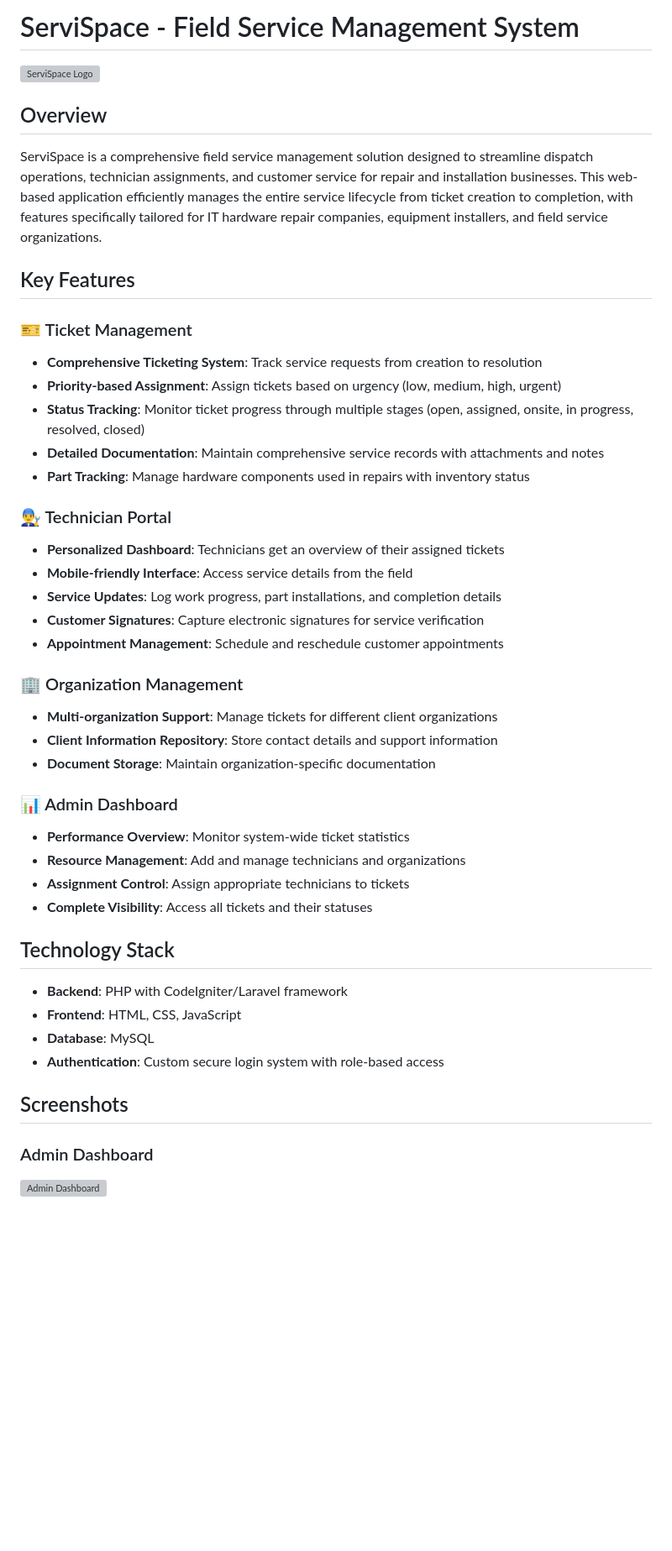
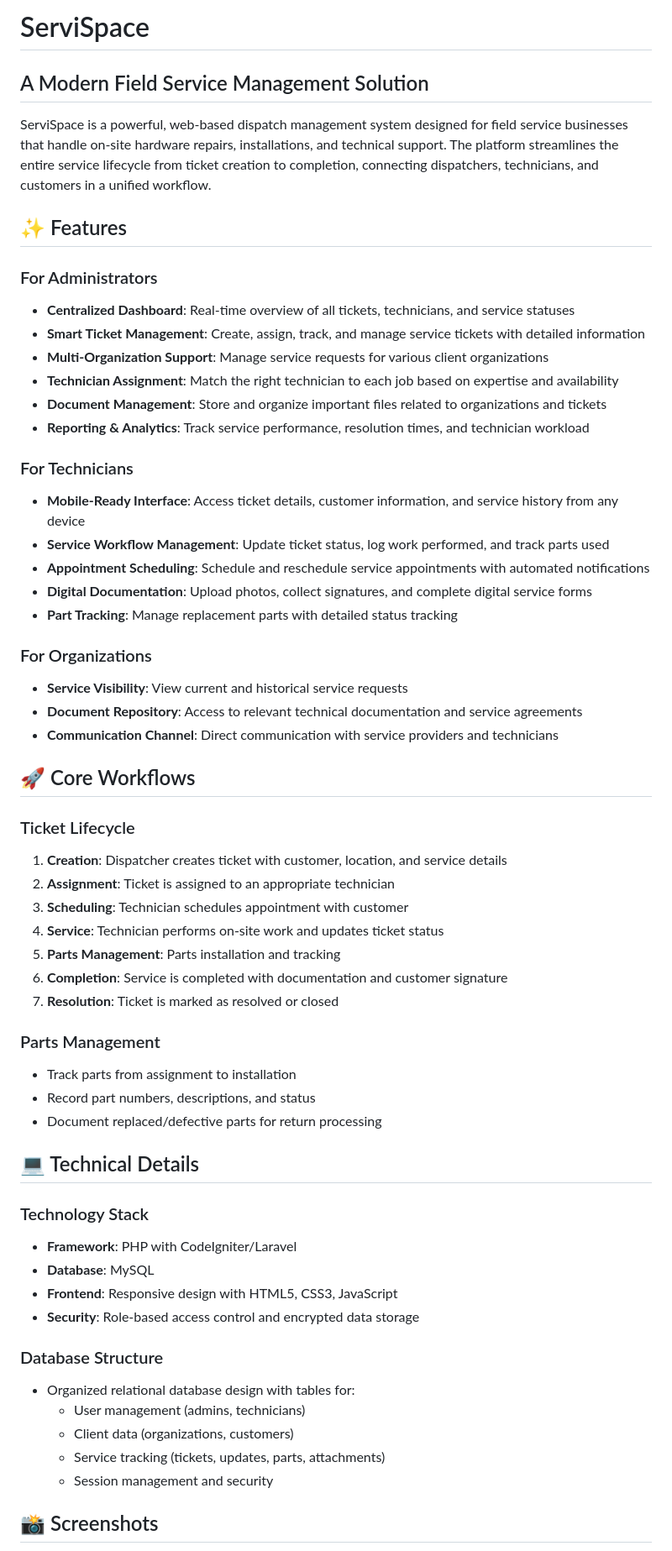
Before and after one commit to web-dev-nav/Servispace, a Markdown page: README.md, the part around one of its changes. Shown at 84% size. GitHub-like rendering; blank space fills up the shorter version; grey boxes are pictures that could not be loaded.

```diff
--- a/README.md
+++ b/README.md
@@ -1,47 +1,60 @@
-# ServiSpace - Field Service Management System
+# ServiSpace
+## A Modern Field Service Management Solution
 
-![ServiSpace Logo](https://your-logo-url-here.png)
+ServiSpace is a powerful, web-based dispatch management system designed for field service businesses that handle on-site hardware repairs, installations, and technical support. The platform streamlines the entire service lifecycle from ticket creation to completion, connecting dispatchers, technicians, and customers in a unified workflow.
 
-## Overview
+## ✨ Features
 
-ServiSpace is a comprehensive field service management solution designed to streamline dispatch operations, technician assignments, and customer service for repair and installation businesses. This web-based application efficiently manages the entire service lifecycle from ticket creation to completion, with features specifically tailored for IT hardware repair companies, equipment installers, and field service organizations.
+### For Administrators
+- **Centralized Dashboard**: Real-time overview of all tickets, technicians, and service statuses
+- **Smart Ticket Management**: Create, assign, track, and manage service tickets with detailed information
+- **Multi-Organization Support**: Manage service requests for various client organizations
+- **Technician Assignment**: Match the right technician to each job based on expertise and availability
+- **Document Management**: Store and organize important files related to organizations and tickets
+- **Reporting & Analytics**: Track service performance, resolution times, and technician workload
 
-## Key Features
+### For Technicians
+- **Mobile-Ready Interface**: Access ticket details, customer information, and service history from any device
+- **Service Workflow Management**: Update ticket status, log work performed, and track parts used
+- **Appointment Scheduling**: Schedule and reschedule service appointments with automated notifications
+- **Digital Documentation**: Upload photos, collect signatures, and complete digital service forms
+- **Part Tracking**: Manage replacement parts with detailed status tracking
 
-### 🎫 Ticket Management
-- **Comprehensive Ticketing System**: Track service requests from creation to resolution
-- **Priority-based Assignment**: Assign tickets based on urgency (low, medium, high, urgent)
-- **Status Tracking**: Monitor ticket progress through multiple stages (open, assigned, onsite, in progress, resolved, closed)
-- **Detailed Documentation**: Maintain comprehensive service records with attachments and notes
-- **Part Tracking**: Manage hardware components used in repairs with inventory status
+### For Organizations
+- **Service Visibility**: View current and historical service requests
+- **Document Repository**: Access to relevant technical documentation and service agreements
+- **Communication Channel**: Direct communication with service providers and technicians
 
-### 👨‍🔧 Technician Portal
-- **Personalized Dashboard**: Technicians get an overview of their assigned tickets
-- **Mobile-friendly Interface**: Access service details from the field
-- **Service Updates**: Log work progress, part installations, and completion details
-- **Customer Signatures**: Capture electronic signatures for service verification
-- **Appointment Management**: Schedule and reschedule customer appointments
+## 🚀 Core Workflows
 
-### 🏢 Organization Management
-- **Multi-organization Support**: Manage tickets for different client organizations
-- **Client Information Repository**: Store contact details and support information
-- **Document Storage**: Maintain organization-specific documentation
+### Ticket Lifecycle
+1. **Creation**: Dispatcher creates ticket with customer, location, and service details
+2. **Assignment**: Ticket is assigned to an appropriate technician
+3. **Scheduling**: Technician schedules appointment with customer
+4. **Service**: Technician performs on-site work and updates ticket status
+5. **Parts Management**: Parts installation and tracking
+6. **Completion**: Service is completed with documentation and customer signature
+7. **Resolution**: Ticket is marked as resolved or closed
 
-### 📊 Admin Dashboard
-- **Performance Overview**: Monitor system-wide ticket statistics
-- **Resource Management**: Add and manage technicians and organizations
-- **Assignment Control**: Assign appropriate technicians to tickets
-- **Complete Visibility**: Access all tickets and their statuses
+### Parts Management
+- Track parts from assignment to installation
+- Record part numbers, descriptions, and status
+- Document replaced/defective parts for return processing
 
-## Technology Stack
+## 💻 Technical Details
 
-- **Backend**: PHP with CodeIgniter/Laravel framework
-- **Frontend**: HTML, CSS, JavaScript
+### Technology Stack
+- **Framework**: PHP with CodeIgniter/Laravel
 - **Database**: MySQL
-- **Authentication**: Custom secure login system with role-based access
+- **Frontend**: Responsive design with HTML5, CSS3, JavaScript
+- **Security**: Role-based access control and encrypted data storage
 
-## Screenshots
+### Database Structure
+- Organized relational database design with tables for:
+  - User management (admins, technicians)
+  - Client data (organizations, customers)
+  - Service tracking (tickets, updates, parts, attachments)
+  - Session management and security
 
-### Admin Dashboard
-![Admin Dashboard](https://path-to-screenshot/admin-dashboard.png)
+## 📸 Screenshots
 
```
Also changed, not shown: other parts of README.md (+43 -47 lines).
